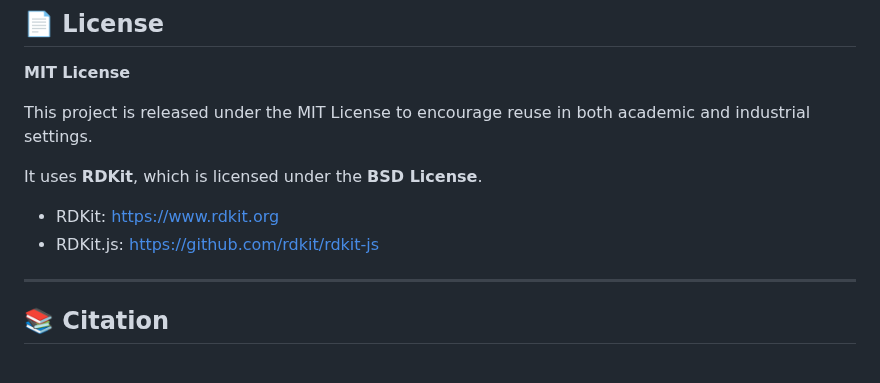
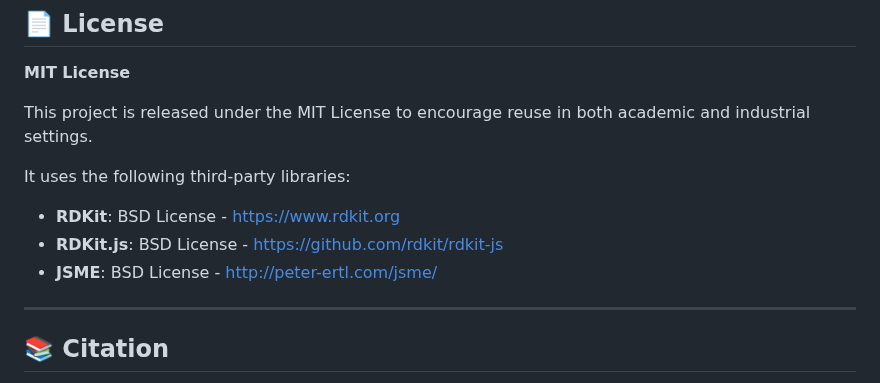
Before and after one commit to Ruibin-Liu/molecule-clipboard, a Markdown page: README.md, the part around the change. Drawn GitHub-style.

Commit message:
Add JSME BSD license to License section

```diff
--- a/README.md
+++ b/README.md
@@ -94,10 +94,11 @@ Behavior and privacy guarantees remain identical.
 
 This project is released under the MIT License to encourage reuse in both academic and industrial settings.
 
-It uses **RDKit**, which is licensed under the **BSD License**.
+It uses the following third-party libraries:
 
-- RDKit: https://www.rdkit.org
-- RDKit.js: https://github.com/rdkit/rdkit-js
+- **RDKit**: BSD License - https://www.rdkit.org
+- **RDKit.js**: BSD License - https://github.com/rdkit/rdkit-js
+- **JSME**: BSD License - http://peter-ertl.com/jsme/
 
 ---
 
```
